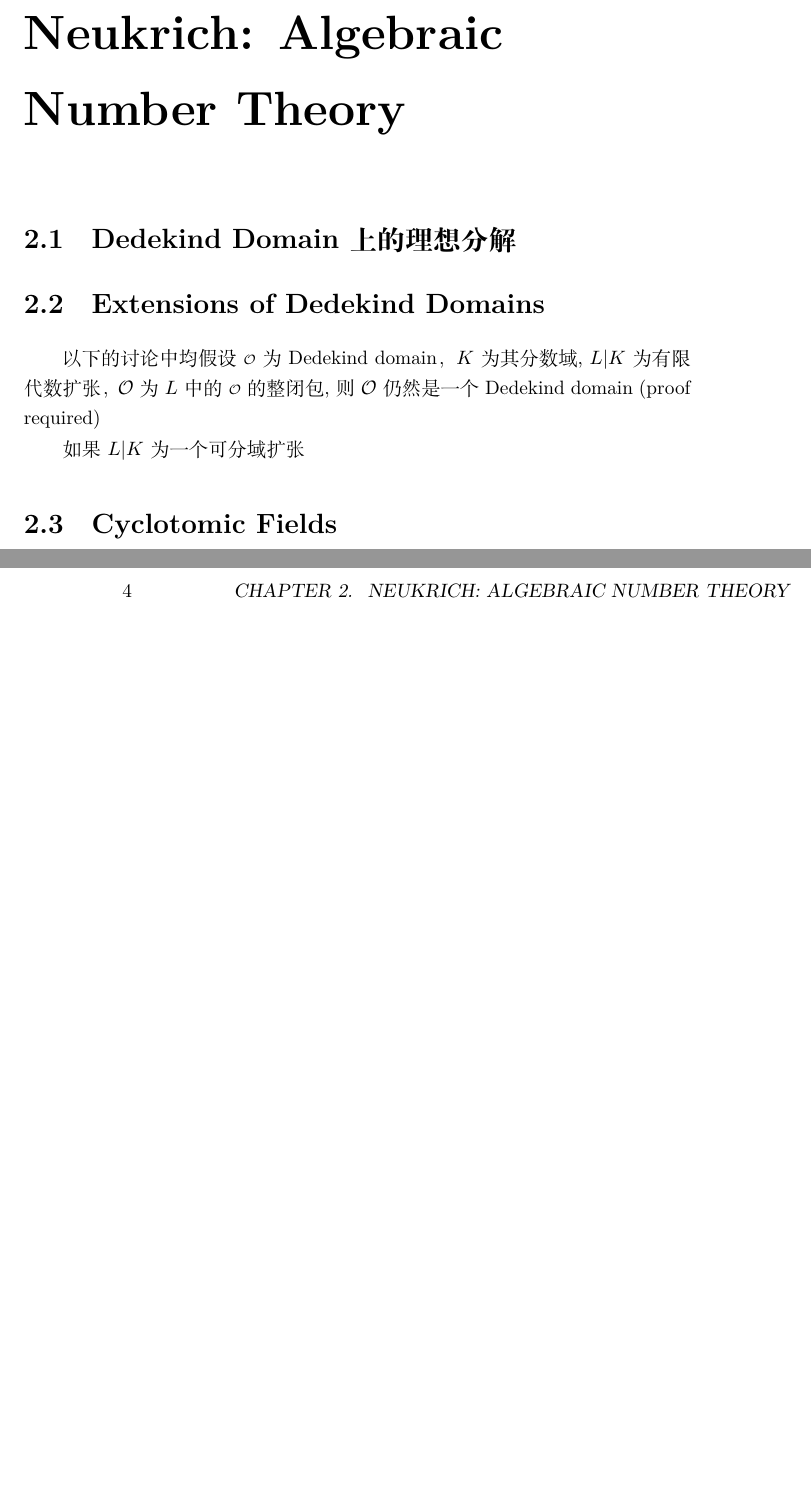
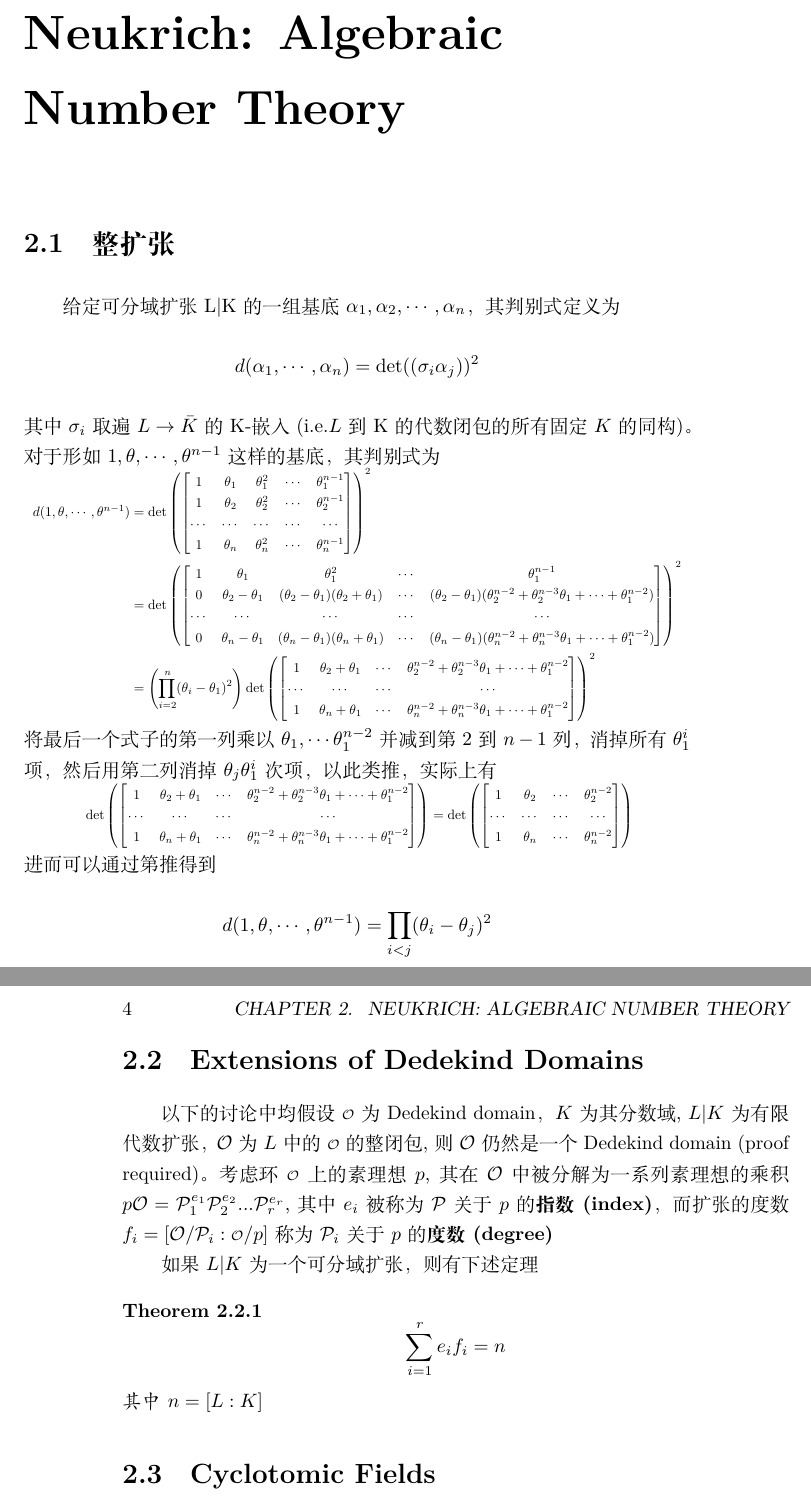
Before and after one commit to thuliangjz/math_note, a LaTeX thesis (latex_notes/notes/main.tex): two parts of pages 3 and 4 of 4 before the commit and two parts of pages 3 and 4 of 5 after it, joined at a grey line, cut so that both start at the same text, the shorter picture padded with empty space. Compiled offline with XeLaTeX.

Commit message:
update notes

```diff
--- a/latex_notes/notes/main.tex
+++ b/latex_notes/notes/main.tex
@@ -4,6 +4,7 @@
 \usepackage{amssymb}
 \usepackage{ctex}
 \usepackage{sectsty}
+\usepackage{graphicx}
 \chapternumberfont{\tiny}
 % for theorem definition, one could use \begin{theorem} \end{theorem} and so on
 \newtheorem {theorem} {Theorem} [section]
@@ -19,15 +20,68 @@
 中文中文
 
 \chapter{Neukrich: Algebraic Number Theory}
-\section{Dedekind Domain上的理想分解}
+\section{整扩张}
+给定可分域扩张L|K的一组基底$\alpha_1, \alpha_2, \cdots, \alpha_n$，其判别式定义为
+$$
+d(\alpha_1, \cdots, \alpha_n) = \det((\sigma_i \alpha_j))^2
+$$
+其中$\sigma_i$取遍$L\to \bar{K}$的K-嵌入(i.e.$L$到K的代数闭包的所有固定$K$的同构)。对于形如$1, \theta, \cdots, \theta^{n-1}$这样的基底，其判别式为
+
+\centerline{\scalebox{0.7}{$
+\begin{aligned}
+    d(1, \theta, \cdots, \theta^{n-1})
+    &= \det \left(\begin{bmatrix}
+        1 & \theta_1 & \theta_1^2 & \cdots & \theta_1^{n-1} \\
+        1 & \theta_2 & \theta_2^2 & \cdots & \theta_2^{n-1} \\
+        \cdots & \cdots & \cdots & \cdots &\cdots \\
+        1 & \theta_n & \theta_n^2 & \cdots & \theta_n^{n-1}
+    \end{bmatrix} \right)^2 \\
+    &= \det \left(\begin{bmatrix}
+        1 & \theta_1 & \theta_1^2 & \cdots & \theta_1^{n-1} \\
+        0 & \theta_2 - \theta_1 & (\theta_2-\theta_1)(\theta_2 + \theta_1) & \cdots & (\theta_2-\theta_1)(\theta_2^{n-2}+\theta_2^{n-3}\theta_1+\cdots+\theta_1^{n-2}) \\
+        \cdots & \cdots & \cdots & \cdots &\cdots \\
+        0 & \theta_n - \theta_1 & (\theta_n-\theta_1)(\theta_n + \theta_1) & \cdots & (\theta_n-\theta_1)(\theta_n^{n-2}+\theta_n^{n-3}\theta_1+\cdots+\theta_1^{n-2})
+    \end{bmatrix} \right)^2 \\
+    &= \left(\prod_{i=2}^n (\theta_i - \theta_1)^2 \right) \det \left(\begin{bmatrix}
+            1 & \theta_2+\theta_1 & \cdots & \theta_2^{n-2}+\theta_2^{n-3}\theta_1+\cdots+\theta_1^{n-2} \\
+            \cdots & \cdots & \cdots &\cdots \\
+            1 & \theta_n + \theta_1 & \cdots & \theta_n^{n-2}+\theta_n^{n-3}\theta_1+\cdots+\theta_1^{n-2}
+        \end{bmatrix}\right)^2
+\end{aligned}
+$}}
+\noindent 将最后一个式子的第一列乘以$\theta_1,\cdots\theta_1^{n-2}$并减到第2到$n-1$列，消掉所有$\theta_1^i$项，然后用第二列消掉$\theta_j\theta_1^i$次项，以此类推，实际上有
+
+\centerline{\scalebox{0.7}{
+    $\det \left(\begin{bmatrix}
+            1 & \theta_2+\theta_1 & \cdots & \theta_2^{n-2}+\theta_2^{n-3}\theta_1+\cdots+\theta_1^{n-2} \\
+            \cdots & \cdots & \cdots &\cdots \\
+            1 & \theta_n + \theta_1 & \cdots & \theta_n^{n-2}+\theta_n^{n-3}\theta_1+\cdots+\theta_1^{n-2}
+        \end{bmatrix}\right) = \det \left(\begin{bmatrix}
+            1 & \theta_2 & \cdots & \theta_2^{n-2} \\
+            \cdots & \cdots & \cdots &\cdots \\
+            1 & \theta_n & \cdots & \theta_n^{n-2}
+        \end{bmatrix}\right)
+$}}
+\noindent 进而可以通过第推得到
+$$
+d(1, \theta, \cdots, \theta^{n-1}) = \prod_{i<j}(\theta_i - \theta_j)^2
+$$
 
 \section{Extensions of Dedekind Domains}
-以下的讨论中均假设$\idealo$为Dedekind domain，$K$为其分数域, $L|K$为有限代数扩张，$\idealO$为$L$中的$\idealo$的整闭包,则$\idealO$仍然是一个Dedekind domain (proof required)
+以下的讨论中均假设$\idealo$为Dedekind domain，$K$为其分数域, $L|K$为有限代数扩张，$\idealO$为$L$中的$\idealo$的整闭包,则$\idealO$仍然是一个Dedekind domain (proof required)。考虑环$\idealo$上的素理想$p$, 其在$\idealO$中被分解为一系列素理想的乘积$p\idealO=\mathcal{P}_1^{e_1}\mathcal{P}_2^{e_2}...\mathcal{P}_r^{e_r}$,其中$e_i$被称为$\mathcal{P}$关于$p$的\textbf{指数(index)}，而扩张的度数$f_i = [\idealO/\mathcal{P}_i:\idealo/p]$称为$\mathcal{P}_i$关于$p$的\textbf{度数(degree)}
 
-如果$L|K$为一个可分域扩张
+如果$L|K$为一个可分域扩张，则有下述定理
+\begin{theorem}
+    \label{neu:th:fundamental_identity}
+    $$
+    \sum_{i=1}^r e_i f_i = n
+    $$
+    其中$n=[L:K]$
+\end{theorem}
+
 \section{Cyclotomic Fields}
 
-设$\zeta$为一个$n$次单位根, 如果$n = \ell^v$并且$\ell$为素数, 令$\lambda = 1 - \zeta$, 则主理想$(\lambda)$是$\Q(\zeta)$的代数整数环中的素理想，该素理想的度为1(\textbf{什么意思?})并且
+设$\zeta$为一个$n$次单位根, 如果$n = \ell^v$并且$\ell$为素数, 令$\lambda = 1 - \zeta$, 则主理想$(\lambda)$是$\Q(\zeta)$的代数整数环中的素理想，该素理想的度为1(参看\ref{neu:th:fundamental_identity})并且
 $$
 \ell \idealo = (\lambda)^d, \text{其中}d = \phi(\ell^v) = [\Q(\zeta):\Q]
 $$
```
